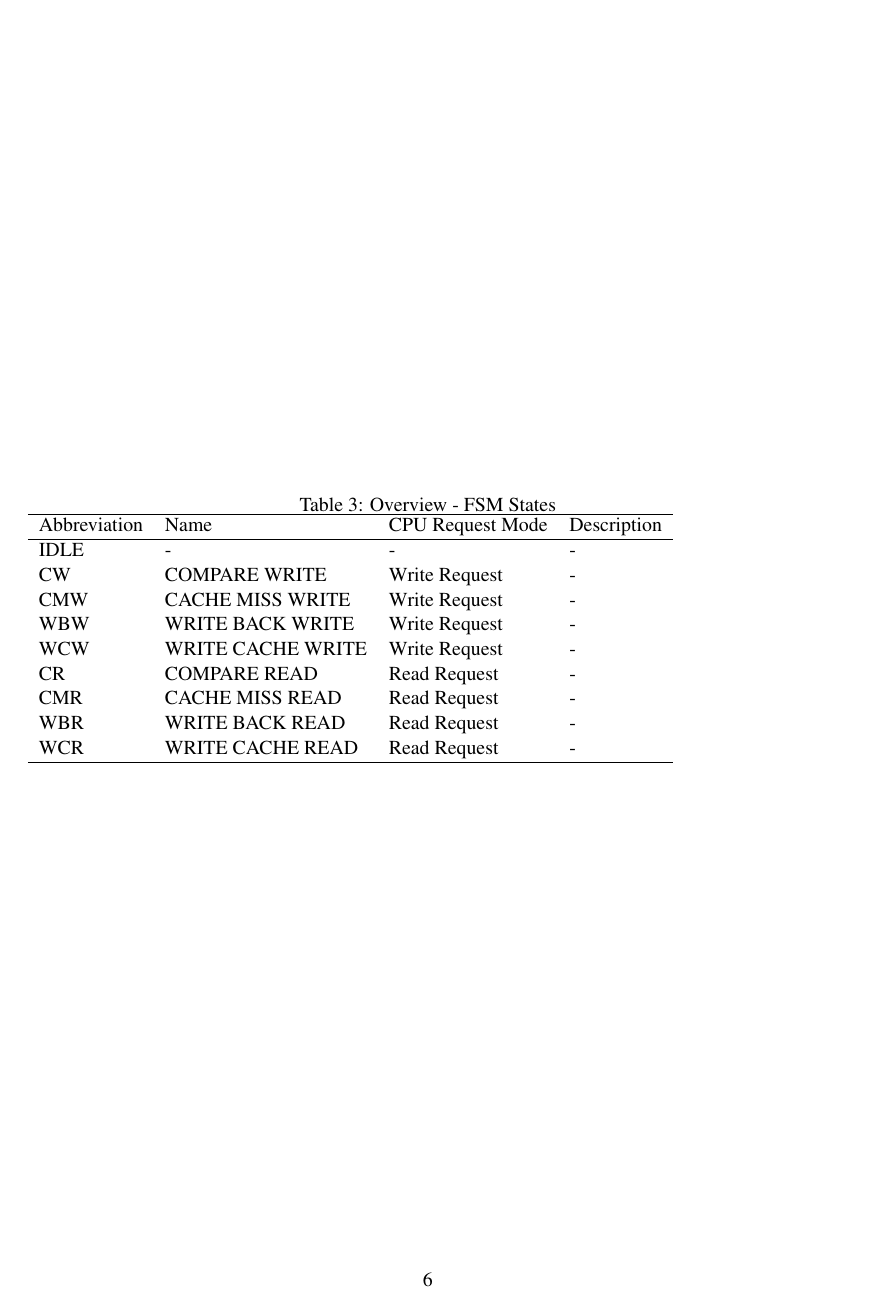
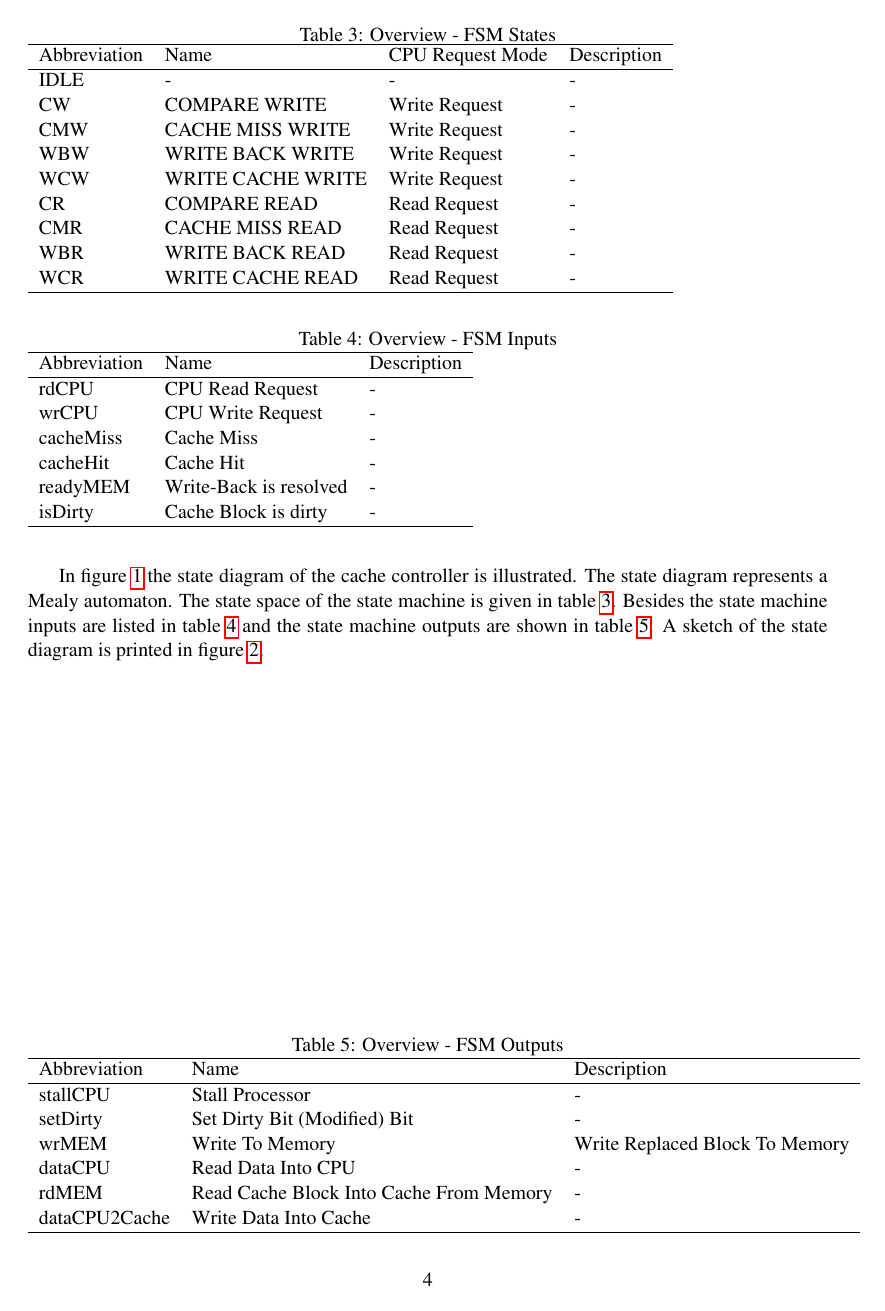
Before and after one commit to hoppe1991/AdvancedSystemOnChipDesign, a LaTeX document (doc/task4_caches/task4.tex, which reads doc/task4_caches/task4_stateMachine_writeAllocatePolicy.tex): page 7 of 22 before the commit and page 5 of 22 after it. Compiled offline with pdfLaTeX.

Commit message:
[Documentation] 1. Add abbreviations of inputs and outputs. 2. Add overview tables of state machine states, inputs, outputs.

```diff
--- a/doc/task4_caches/task4_stateMachine_writeAllocatePolicy.tex
+++ b/doc/task4_caches/task4_stateMachine_writeAllocatePolicy.tex
@@ -8,3 +8,5 @@
 % -----------------------------------------------------------------
 %\tikzstyle{every state}=[fill=mycolor,text=white,minimum width=2cm]
 
+In figure \ref{tik:FSM} the state diagram of the cache controller is illustrated. The state diagram represents a Mealy automaton. The state space of the state machine is given in table \ref{tab:tableFSMStates}.
+Besides the state machine inputs are listed in table \ref{tab:tableFSMInputs} and the state machine outputs are shown in table \ref{tab:tableFSMOutputs}. A sketch of the state diagram is printed in figure \ref{fig:sketchMealyAutomata}.
@@ -52,7 +65,7 @@
 
 \begin{table}
 \caption{Overview - FSM States}
-\label{tab:tableFSM}
+\label{tab:tableFSMStates}
 \begin{tabular}{llll}
 \hline %\toprule
 Abbreviation & Name & CPU Request Mode & Description \\
@@ -70,6 +83,40 @@ WCR		& WRITE CACHE READ	& Read Request 	& - \\
 \end{tabular}
 \end{table}
 
+\begin{table}
+	\caption{Overview - FSM Inputs}
+	\label{tab:tableFSMInputs}
+	\begin{tabular}{lll}
+	\hline % \topline
+	Abbreviation & Name & Description \\
+	\hline % \midrule
+	rdCPU 		& CPU Read Request			& - \\
+	wrCPU 		& CPU Write Request 		& - \\
+	cacheMiss 	& Cache Miss 				& - \\
+	cacheHit	& Cache Hit					& - \\
+	readyMEM 	& Write-Back is resolved 	& - \\
+	isDirty		& Cache Block is dirty		& - \\
+	\hline % \bottomrule
+	\end{tabular}
+\end{table}
+
+\begin{table}
+	\caption{Overview - FSM Outputs}
+	\label{tab:tableFSMOutputs}
+	\begin{tabular}{lll}
+	\hline % \topline
+	Abbreviation & Name & Description \\
+	\hline % \midrule
+	stallCPU		& Stall Processor				& - \\
+	setDirty		& Set Dirty Bit (Modified) Bit 	& - \\
+	wrMEM			& Write To Memory				& Write Replaced Block To Memory \\
+	dataCPU			& Read Data Into CPU			& - \\
+	rdMEM			& Read Cache Block Into Cache From Memory & - \\
+	dataCPU2Cache	& Write Data Into Cache			& - \\
+	\hline % \bottolrule
+	\end{tabular}
+\end{table}
+
 
 \begin{figure}
 	\centering
```
Also changed, not shown: doc/task4_caches/task4.tex (+1 -1 lines), doc/task4_caches/task4.pdf, doc/task4_caches/task4_stateMachine_writeAllocatePolicy.tex (43 more changed lines).
